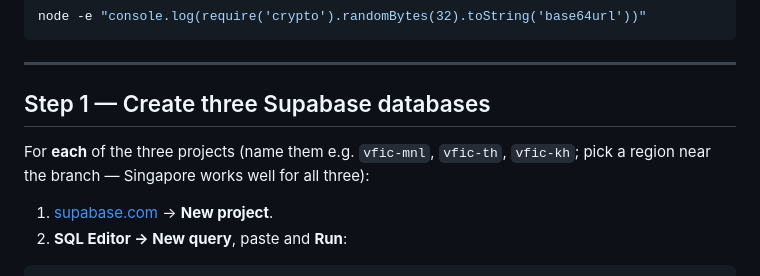
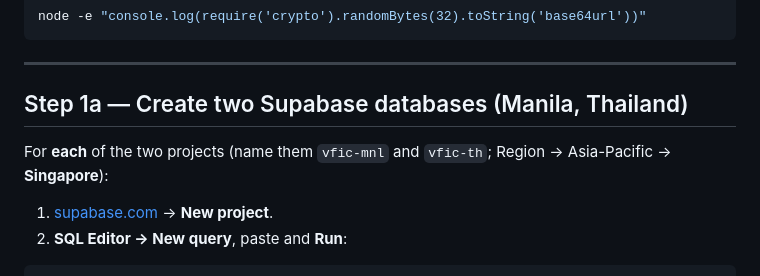
Before and after one commit to markybuenavistamb-eng/BBLS, a Markdown page: DEPLOYMENT.md, the part around one of its changes. Drawn GitHub-style.

```diff
--- a/DEPLOYMENT.md
+++ b/DEPLOYMENT.md
@@ -30,10 +36,10 @@ node -e "console.log(require('crypto').randomBytes(32).toString('base64url'))"
 
 ---
 
-## Step 1 — Create three Supabase databases
+## Step 1a — Create two Supabase databases (Manila, Thailand)
 
-For **each** of the three projects (name them e.g. `vfic-mnl`, `vfic-th`, `vfic-kh`; pick a
-region near the branch — Singapore works well for all three):
+For **each** of the two projects (name them `vfic-mnl` and `vfic-th`; Region → Asia-Pacific →
+**Singapore**):
 
 1. [supabase.com](https://supabase.com) → **New project**.
 2. **SQL Editor → New query**, paste and **Run**:
```
Also changed, not shown: other parts of DEPLOYMENT.md (+34 -8 lines).
